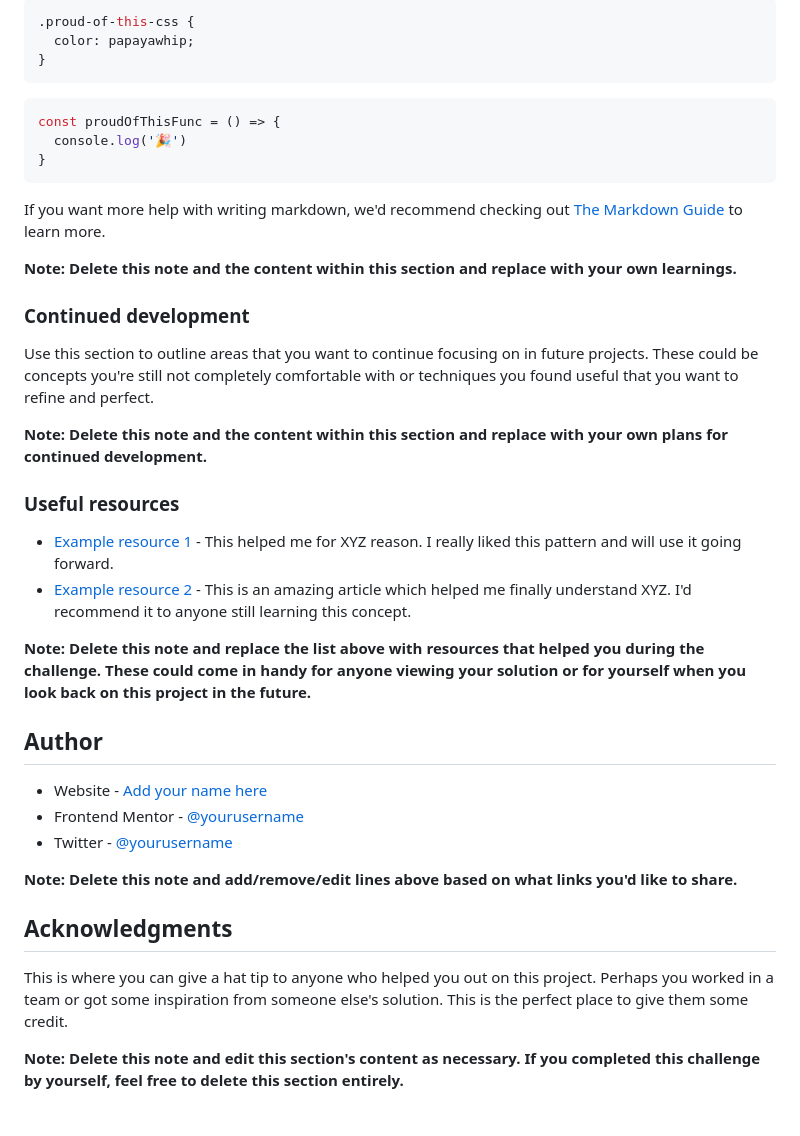
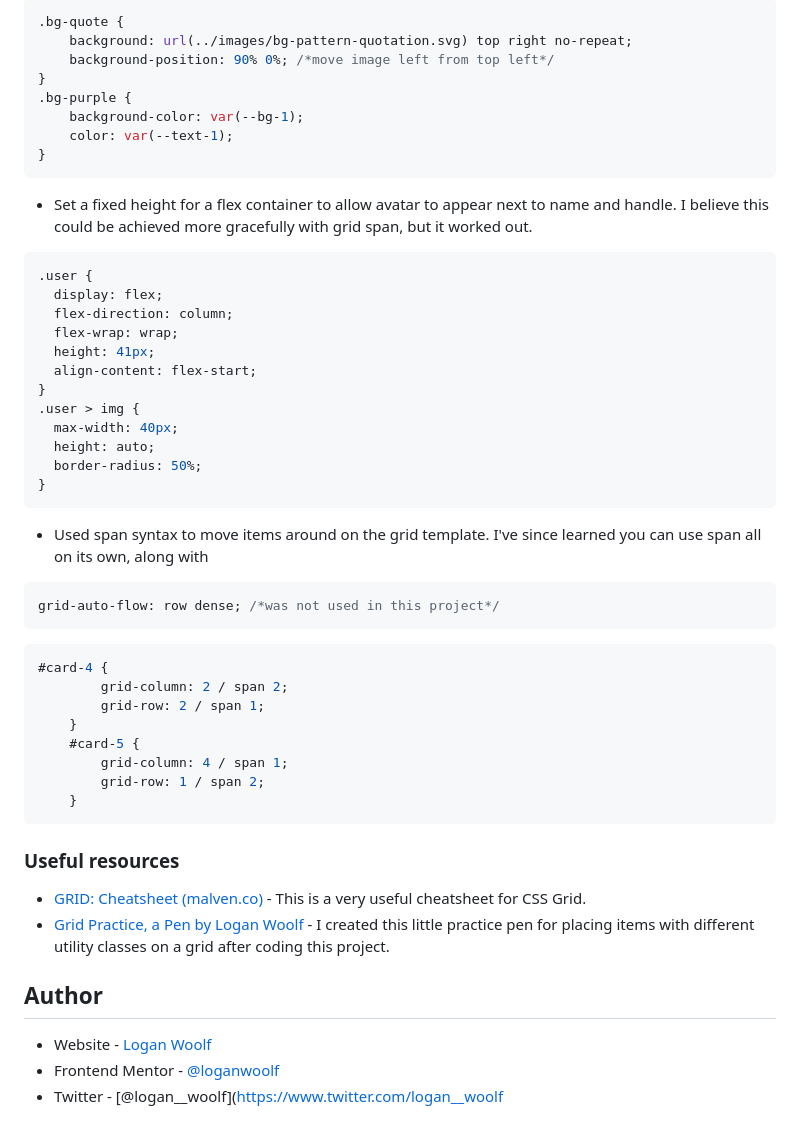
Before and after one commit to loganwoolf/FM-testimonials-grid, a Markdown page: README.md, the part around the change printed below. Drawn GitHub-style.

````diff
--- a/README.md
+++ b/README.md
@@ -69,42 +51,51 @@ To see how you can add code snippets, see below:
 ```
 ```css
-.proud-of-this-css {
-  color: papayawhip;
+.bg-quote {
+	background: url(../images/bg-pattern-quotation.svg) top right no-repeat;
+	background-position: 90% 0%; /*move image left from top left*/
+}
+.bg-purple {
+	background-color: var(--bg-1);
+	color: var(--text-1);
 }
 ```
-```js
-const proudOfThisFunc = () => {
-  console.log('🎉')
+- Set a fixed height for a flex container to allow avatar to appear next to name and handle. I believe this could be achieved more gracefully with grid span, but it worked out.
+```css
+.user {
+  display: flex;
+  flex-direction: column;
+  flex-wrap: wrap;
+  height: 41px;
+  align-content: flex-start;
+}
+.user > img {
+  max-width: 40px;
+  height: auto;
+  border-radius: 50%;
 }
 ```
-
-If you want more help with writing markdown, we'd recommend checking out [The Markdown Guide](https://www.markdownguide.org/) to learn more.
-
-**Note: Delete this note and the content within this section and replace with your own learnings.**
-
-### Continued development
-
-Use this section to outline areas that you want to continue focusing on in future projects. These could be concepts you're still not completely comfortable with or techniques you found useful that you want to refine and perfect.
-
-**Note: Delete this note and the content within this section and replace with your own plans for continued development.**
+- Used span syntax to move items around on the grid template. I've since learned you can use span all on its own, along with
+```css
+grid-auto-flow: row dense; /*was not used in this project*/
+```
+```css
+#card-4 {
+		grid-column: 2 / span 2;
+		grid-row: 2 / span 1;
+	}
+	#card-5 {
+		grid-column: 4 / span 1;
+		grid-row: 1 / span 2;
+	}
+```
 
 ### Useful resources
 
-- [Example resource 1](https://www.example.com) - This helped me for XYZ reason. I really liked this pattern and will use it going forward.
-- [Example resource 2](https://www.example.com) - This is an amazing article which helped me finally understand XYZ. I'd recommend it to anyone still learning this concept.
-
-**Note: Delete this note and replace the list above with resources that helped you during the challenge. These could come in handy for anyone viewing your solution or for yourself when you look back on this project in the future.**
+- [GRID: Cheatsheet (malven.co)](https://grid.malven.co/) - This is a very useful cheatsheet for CSS Grid.
+- [Grid Practice, a Pen by Logan Woolf](https://codepen.io/loganwoolf/pen/abJgQNw) - I created this little practice pen for placing items with different utility classes on a grid after coding this project.
 
 ## Author
 
-- Website - [Add your name here](https://www.your-site.com)
-- Frontend Mentor - [@yourusername](https://www.frontendmentor.io/profile/yourusername)
-- Twitter - [@yourusername](https://www.twitter.com/yourusername)
-
-**Note: Delete this note and add/remove/edit lines above based on what links you'd like to share.**
-
-## Acknowledgments
-
-This is where you can give a hat tip to anyone who helped you out on this project. Perhaps you worked in a team or got some inspiration from someone else's solution. This is the perfect place to give them some credit.
-
-**Note: Delete this note and edit this section's content as necessary. If you completed this challenge by yourself, feel free to delete this section entirely.**
+- Website - [Logan Woolf](https://loganwoolf.github.io/)
+- Frontend Mentor - [@loganwoolf](https://www.frontendmentor.io/profile/loganwoolf)
+- Twitter - [@logan__woolf](https://www.twitter.com/logan__woolf
````
Also changed, not shown: other parts of README.md (+8 -26 lines), screenshots/desktop.png (added), screenshots/mobile.png (added).
